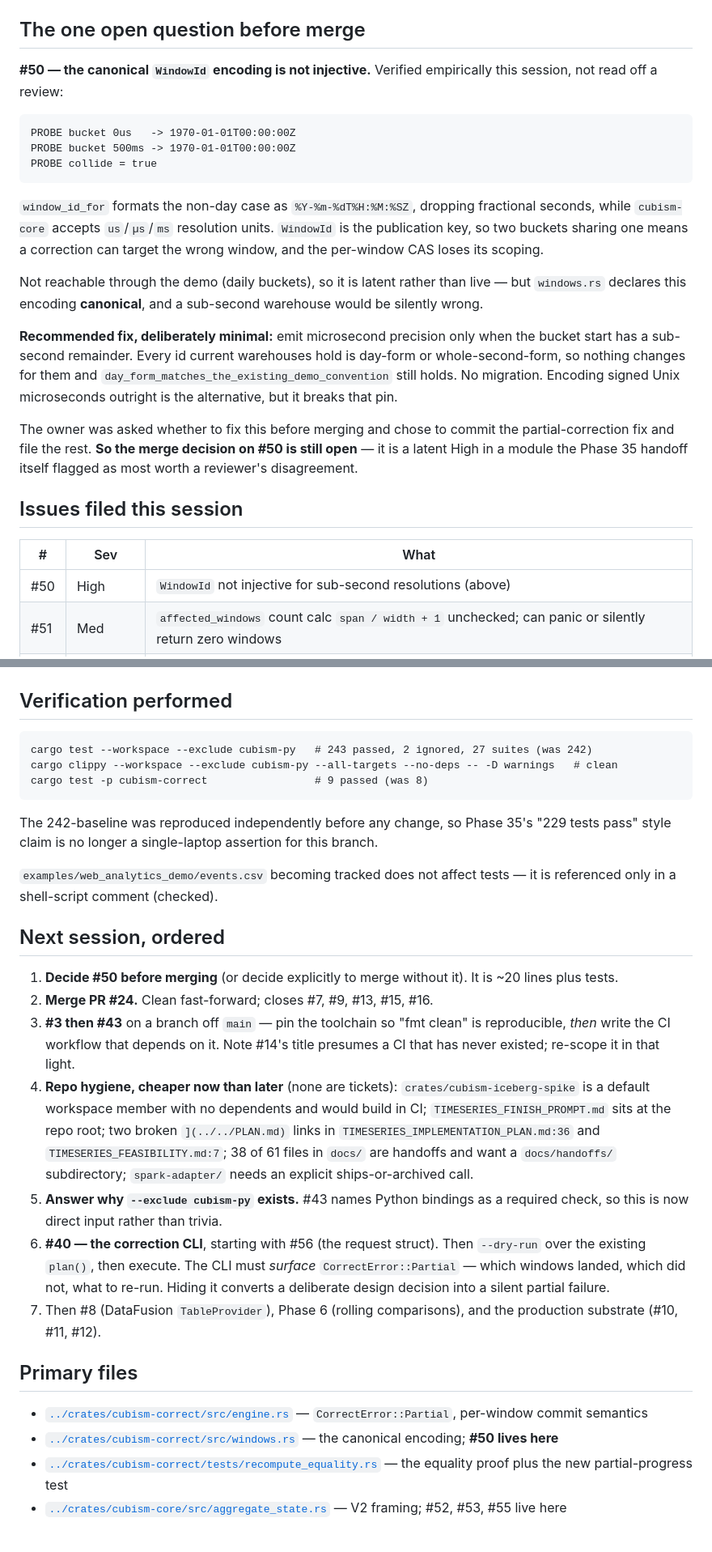
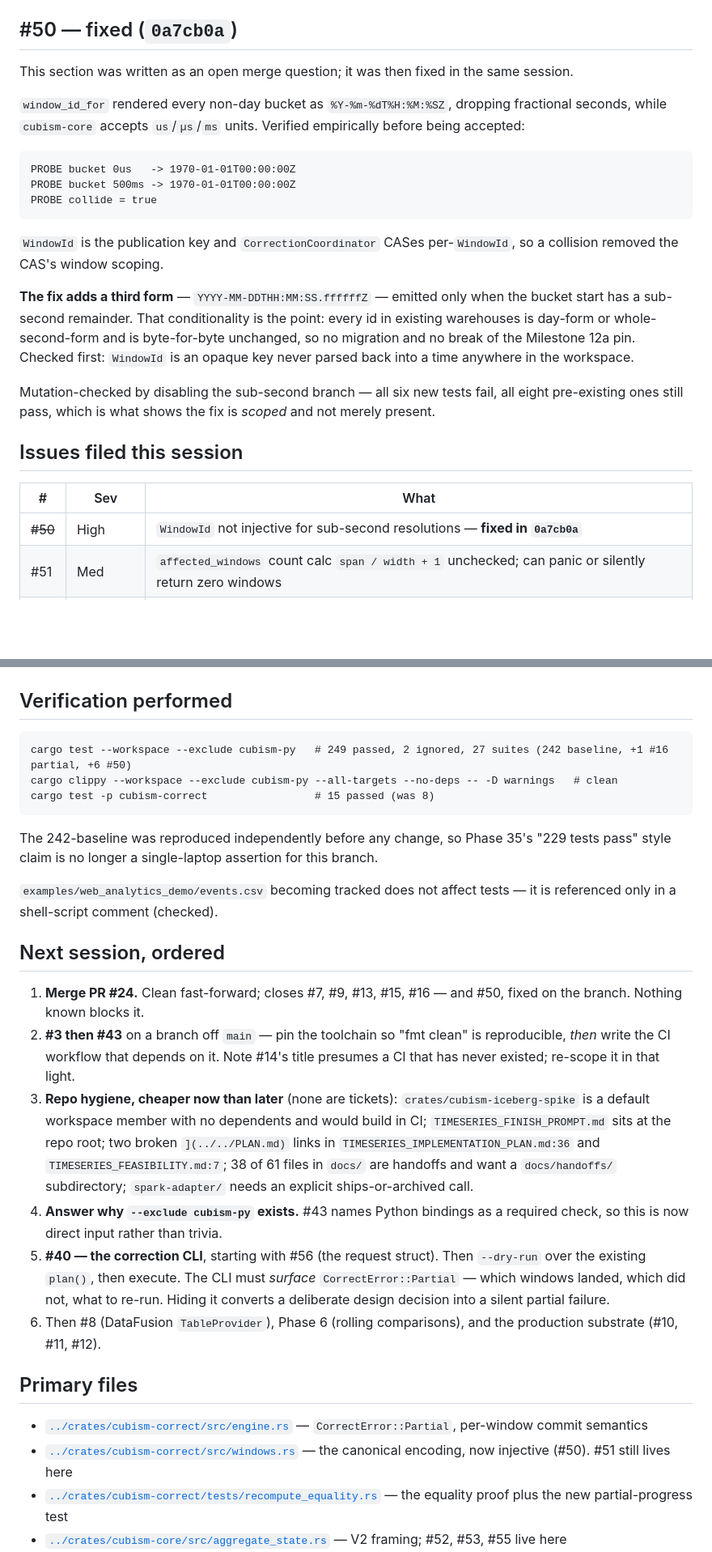
Before and after one commit to jeromebanks/cubism-rs, a Markdown page: docs/TIMESERIES_PHASE_36_HANDOFF.md, 2 parts joined by grey strips. Shown at 81% size. Rendered like a GitHub page; blank space fills up the shorter version.

Commit message:
timeseries: update Phase 36 handoff for the #50 fix
#50 was written up as the one open merge question; it is now fixed on the
branch, so the handoff records the fix and its evidence instead. Both High
findings from the two reviews are addressed and nothing known blocks the
merge, which makes "merge PR #24" the next session's first step rather
than a decision it has to make first.

Co-Authored-By: Claude Opus 5 <noreply@anthropic.com>
Claude-Session: https://claude.ai/code/session_01LQyd3eDHWvBf5gH6k8iJ1w

````diff
--- a/docs/TIMESERIES_PHASE_36_HANDOFF.md
+++ b/docs/TIMESERIES_PHASE_36_HANDOFF.md
@@ -126,10 +130,14 @@ What both reviews **cleared**, so the next session need not re-derive it:
   vacuity guards). It is **not** an independent oracle for aggregation
   semantics — both sides call the same `build_temporal`.
 
-## The one open question before merge
+## #50 — fixed (`0a7cb0a`)
 
-**#50 — the canonical `WindowId` encoding is not injective.** Verified
-empirically this session, not read off a review:
+This section was written as an open merge question; it was then fixed in
+the same session.
+
+`window_id_for` rendered every non-day bucket as `%Y-%m-%dT%H:%M:%SZ`,
+dropping fractional seconds, while `cubism-core` accepts `us`/`µs`/`ms`
+units. Verified empirically before being accepted:
 
 ```text
 PROBE bucket 0us   -> 1970-01-01T00:00:00Z
@@ -137,33 +145,25 @@ PROBE bucket 500ms -> 1970-01-01T00:00:00Z
 PROBE collide = true
 ```
 
-`window_id_for` formats the non-day case as `%Y-%m-%dT%H:%M:%SZ`, dropping
-fractional seconds, while `cubism-core` accepts `us`/`µs`/`ms` resolution
-units. `WindowId` is the publication key, so two buckets sharing one means a
-correction can target the wrong window, and the per-window CAS loses its
-scoping.
+`WindowId` is the publication key and `CorrectionCoordinator` CASes
+per-`WindowId`, so a collision removed the CAS's window scoping.
 
-Not reachable through the demo (daily buckets), so it is latent rather than
-live — but `windows.rs` declares this encoding **canonical**, and a
-sub-second warehouse would be silently wrong.
+**The fix adds a third form** — `YYYY-MM-DDTHH:MM:SS.ffffffZ` — emitted
+only when the bucket start has a sub-second remainder. That conditionality
+is the point: every id in existing warehouses is day-form or
+whole-second-form and is byte-for-byte unchanged, so no migration and no
+break of the Milestone 12a pin. Checked first: `WindowId` is an opaque key
+never parsed back into a time anywhere in the workspace.
 
-**Recommended fix, deliberately minimal:** emit microsecond precision only
-when the bucket start has a sub-second remainder. Every id current
-warehouses hold is day-form or whole-second-form, so nothing changes for
-them and `day_form_matches_the_existing_demo_convention` still holds. No
-migration. Encoding signed Unix microseconds outright is the alternative,
-but it breaks that pin.
-
-The owner was asked whether to fix this before merging and chose to commit
-the partial-correction fix and file the rest. **So the merge decision on #50
-is still open** — it is a latent High in a module the Phase 35 handoff
-itself flagged as most worth a reviewer's disagreement.
+Mutation-checked by disabling the sub-second branch — all six new tests
+fail, all eight pre-existing ones still pass, which is what shows the fix
+is *scoped* and not merely present.
 
 ## Issues filed this session
 
 | # | Sev | What |
 |---|---|---|
-| #50 | High | `WindowId` not injective for sub-second resolutions (above) |
+| ~~#50~~ | High | `WindowId` not injective for sub-second resolutions — **fixed in `0a7cb0a`** |
 | #51 | Med | `affected_windows` count calc `span / width + 1` unchecked; can panic or silently return zero windows |
 | #52 | Low | V2 version-byte corruption reports "unsupported version", defeating #9's stated rationale; the existing test asserts the wrong behaviour |
 | #53 | Low | `AverageState::decode` accepts `count == 0` with non-zero `sum`; `merge` then folds the orphaned sum in |
@@ -175,9 +175,9 @@ itself flagged as most worth a reviewer's disagreement.
 ## Verification performed
 
 ```text
-cargo test --workspace --exclude cubism-py   # 243 passed, 2 ignored, 27 suites (was 242)
+cargo test --workspace --exclude cubism-py   # 249 passed, 2 ignored, 27 suites (242 baseline, +1 #16 partial, +6 #50)
 cargo clippy --workspace --exclude cubism-py --all-targets --no-deps -- -D warnings   # clean
-cargo test -p cubism-correct                 # 9 passed (was 8)
+cargo test -p cubism-correct                 # 15 passed (was 8)
 ```
 
 The 242-baseline was reproduced independently before any change, so Phase
@@ -189,28 +189,27 @@ tests — it is referenced only in a shell-script comment (checked).
 
 ## Next session, ordered
 
-1. **Decide #50 before merging** (or decide explicitly to merge without it).
-   It is ~20 lines plus tests.
-2. **Merge PR #24.** Clean fast-forward; closes #7, #9, #13, #15, #16.
-3. **#3 then #43** on a branch off `main` — pin the toolchain so "fmt clean"
+1. **Merge PR #24.** Clean fast-forward; closes #7, #9, #13, #15, #16 —
+   and #50, fixed on the branch. Nothing known blocks it.
+2. **#3 then #43** on a branch off `main` — pin the toolchain so "fmt clean"
    is reproducible, *then* write the CI workflow that depends on it. Note
    #14's title presumes a CI that has never existed; re-scope it in that
    light.
-4. **Repo hygiene, cheaper now than later** (none are tickets):
+3. **Repo hygiene, cheaper now than later** (none are tickets):
    `crates/cubism-iceberg-spike` is a default workspace member with no
    dependents and would build in CI; `TIMESERIES_FINISH_PROMPT.md` sits at
    the repo root; two broken `](../../PLAN.md)` links in
    `TIMESERIES_IMPLEMENTATION_PLAN.md:36` and `TIMESERIES_FEASIBILITY.md:7`;
    38 of 61 files in `docs/` are handoffs and want a `docs/handoffs/`
    subdirectory; `spark-adapter/` needs an explicit ships-or-archived call.
-5. **Answer why `--exclude cubism-py` exists.** #43 names Python bindings as
+4. **Answer why `--exclude cubism-py` exists.** #43 names Python bindings as
    a required check, so this is now direct input rather than trivia.
-6. **#40 — the correction CLI**, starting with #56 (the request struct).
+5. **#40 — the correction CLI**, starting with #56 (the request struct).
    Then `--dry-run` over the existing `plan()`, then execute. The CLI must
    *surface* `CorrectError::Partial` — which windows landed, which did not,
    what to re-run. Hiding it converts a deliberate design decision into a
    silent partial failure.
-7. Then #8 (DataFusion `TableProvider`), Phase 6 (rolling comparisons), and
+6. Then #8 (DataFusion `TableProvider`), Phase 6 (rolling comparisons), and
    the production substrate (#10, #11, #12).
 
 ## Primary files
@@ -218,7 +217,7 @@ tests — it is referenced only in a shell-script comment (checked).
 - [`../crates/cubism-correct/src/engine.rs`](../crates/cubism-correct/src/engine.rs)
   — `CorrectError::Partial`, per-window commit semantics
 - [`../crates/cubism-correct/src/windows.rs`](../crates/cubism-correct/src/windows.rs)
-  — the canonical encoding; **#50 lives here**
+  — the canonical encoding, now injective (#50). #51 still lives here
 - [`../crates/cubism-correct/tests/recompute_equality.rs`](../crates/cubism-correct/tests/recompute_equality.rs)
   — the equality proof plus the new partial-progress test
 - [`../crates/cubism-core/src/aggregate_state.rs`](../crates/cubism-core/src/aggregate_state.rs)
````
Also changed, not shown: other parts of docs/TIMESERIES_PHASE_36_HANDOFF.md (+10 -6 lines).
